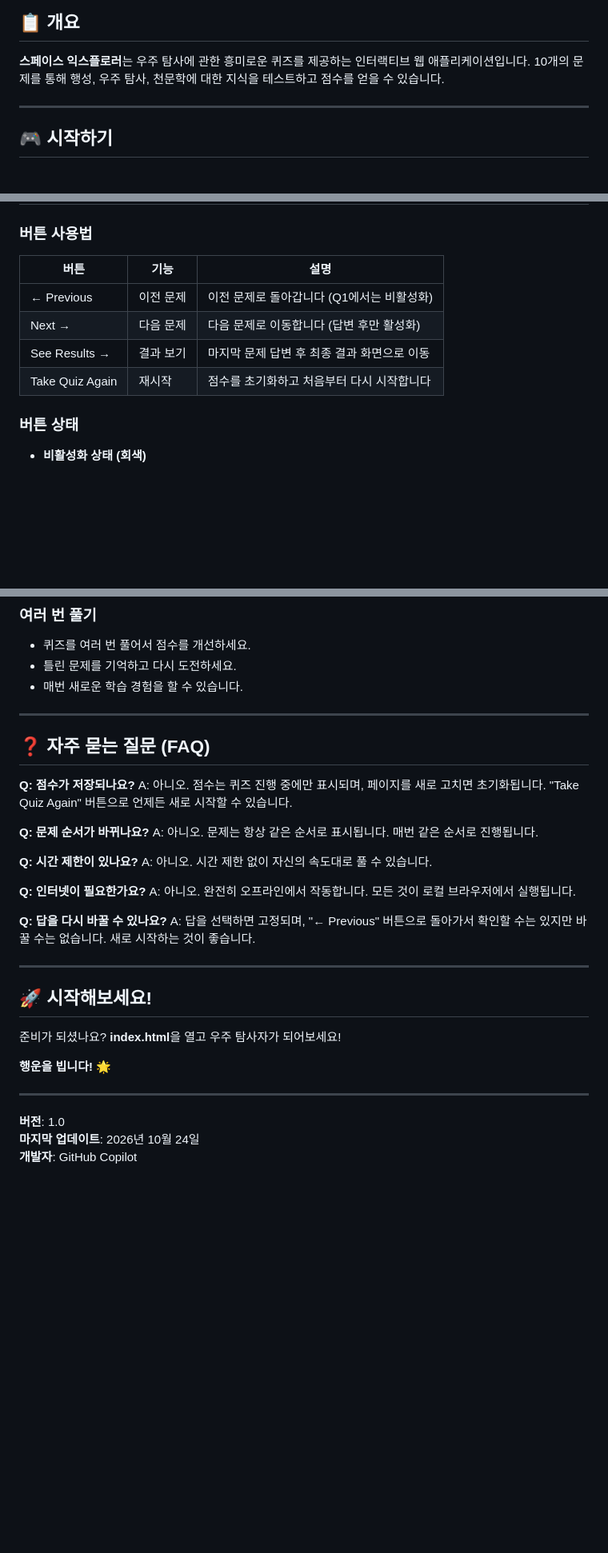
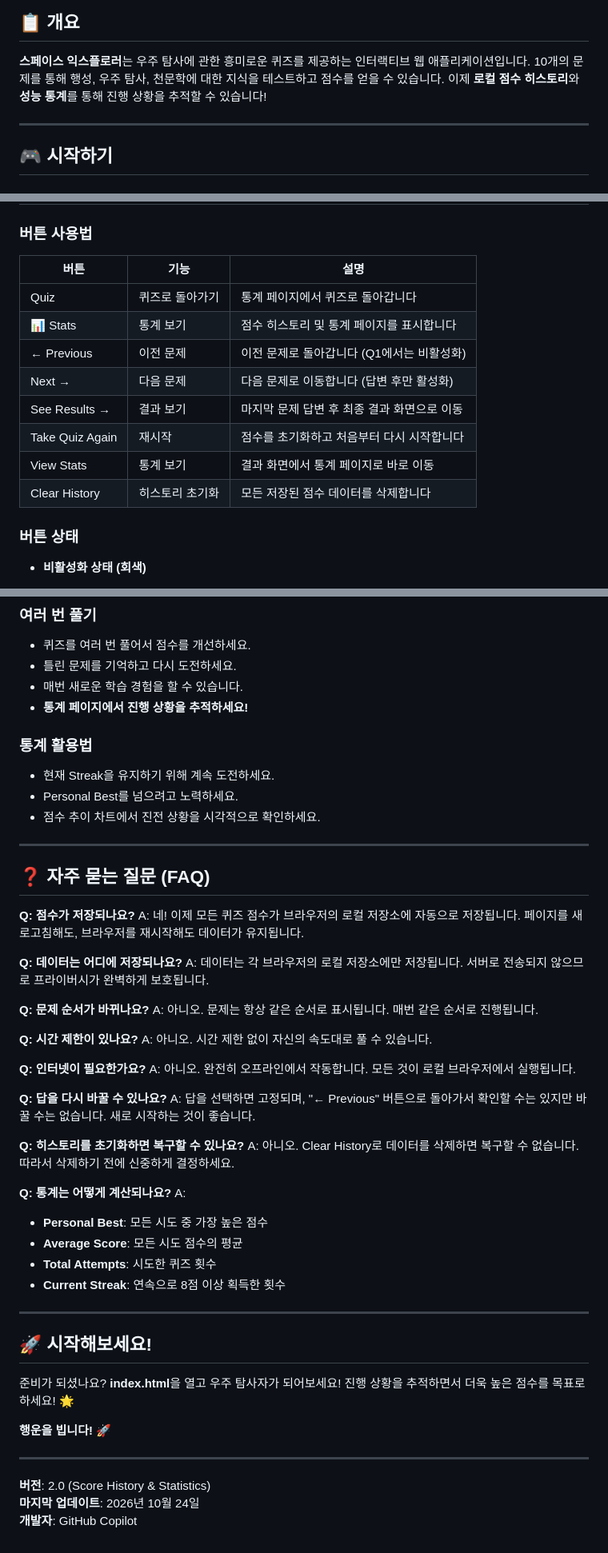
Before and after one commit to SlowWanderer/space-quiz, a Markdown page: 지침서.md, 3 parts joined by grey strips. Shown at 80% size. Drawn GitHub-style; blank space fills up the shorter version.

```diff
--- a/지침서.md
+++ b/지침서.md
@@ -3,6 +3,7 @@
 ## 📋 개요
 **스페이스 익스플로러**는 우주 탐사에 관한 흥미로운 퀴즈를 제공하는 인터랙티브 웹 애플리케이션입니다.
 10개의 문제를 통해 행성, 우주 탐사, 천문학에 대한 지식을 테스트하고 점수를 얻을 수 있습니다.
+이제 **로컬 점수 히스토리**와 **성능 통계**를 통해 진행 상황을 추적할 수 있습니다!
 
 ---
 
@@ -57,10 +103,14 @@
 
 | 버튼 | 기능 | 설명 |
 |------|------|------|
+| Quiz | 퀴즈로 돌아가기 | 통계 페이지에서 퀴즈로 돌아갑니다 |
+| 📊 Stats | 통계 보기 | 점수 히스토리 및 통계 페이지를 표시합니다 |
 | ← Previous | 이전 문제 | 이전 문제로 돌아갑니다 (Q1에서는 비활성화) |
 | Next → | 다음 문제 | 다음 문제로 이동합니다 (답변 후만 활성화) |
 | See Results → | 결과 보기 | 마지막 문제 답변 후 최종 결과 화면으로 이동 |
 | Take Quiz Again | 재시작 | 점수를 초기화하고 처음부터 다시 시작합니다 |
+| View Stats | 통계 보기 | 결과 화면에서 통계 페이지로 바로 이동 |
+| Clear History | 히스토리 초기화 | 모든 저장된 점수 데이터를 삭제합니다 |
 
 ### 버튼 상태
 
@@ -189,14 +263,24 @@
 - 퀴즈를 여러 번 풀어서 점수를 개선하세요.
 - 틀린 문제를 기억하고 다시 도전하세요.
 - 매번 새로운 학습 경험을 할 수 있습니다.
+- **통계 페이지에서 진행 상황을 추적하세요!**
+
+### 통계 활용법
+- 현재 Streak을 유지하기 위해 계속 도전하세요.
+- Personal Best를 넘으려고 노력하세요.
+- 점수 추이 차트에서 진전 상황을 시각적으로 확인하세요.
 
 ---
 
 ## ❓ 자주 묻는 질문 (FAQ)
 
 **Q: 점수가 저장되나요?**
-A: 아니오. 점수는 퀴즈 진행 중에만 표시되며, 페이지를 새로 고치면 초기화됩니다.
-   "Take Quiz Again" 버튼으로 언제든 새로 시작할 수 있습니다.
+A: 네! 이제 모든 퀴즈 점수가 브라우저의 로컬 저장소에 자동으로 저장됩니다.
+   페이지를 새로고침해도, 브라우저를 재시작해도 데이터가 유지됩니다.
+
+**Q: 데이터는 어디에 저장되나요?**
+A: 데이터는 각 브라우저의 로컬 저장소에만 저장됩니다.
+   서버로 전송되지 않으므로 프라이버시가 완벽하게 보호됩니다.
 
 **Q: 문제 순서가 바뀌나요?**
 A: 아니오. 문제는 항상 같은 순서로 표시됩니다. 매번 같은 순서로 진행됩니다.
@@ -211,16 +295,28 @@ A: 아니오. 완전히 오프라인에서 작동합니다. 모든 것이 로컬
 A: 답을 선택하면 고정되며, "← Previous" 버튼으로 돌아가서 확인할 수는 있지만
    바꿀 수는 없습니다. 새로 시작하는 것이 좋습니다.
 
+**Q: 히스토리를 초기화하면 복구할 수 있나요?**
+A: 아니오. Clear History로 데이터를 삭제하면 복구할 수 없습니다.
+   따라서 삭제하기 전에 신중하게 결정하세요.
+
+**Q: 통계는 어떻게 계산되나요?**
+A:
+- **Personal Best**: 모든 시도 중 가장 높은 점수
+- **Average Score**: 모든 시도 점수의 평균
+- **Total Attempts**: 시도한 퀴즈 횟수
+- **Current Streak**: 연속으로 8점 이상 획득한 횟수
+
 ---
 
 ## 🚀 시작해보세요!
 
 준비가 되셨나요? **index.html**을 열고 우주 탐사자가 되어보세요!
+진행 상황을 추적하면서 더욱 높은 점수를 목표로 하세요! 🌟
 
-**행운을 빕니다!** 🌟
+**행운을 빕니다!** 🚀
 
 ---
 
-**버전**: 1.0
+**버전**: 2.0 (Score History & Statistics)
 **마지막 업데이트**: 2026년 10월 24일
 **개발자**: GitHub Copilot
```
Also changed, not shown: other parts of 지침서.md (+71 -2 lines).
